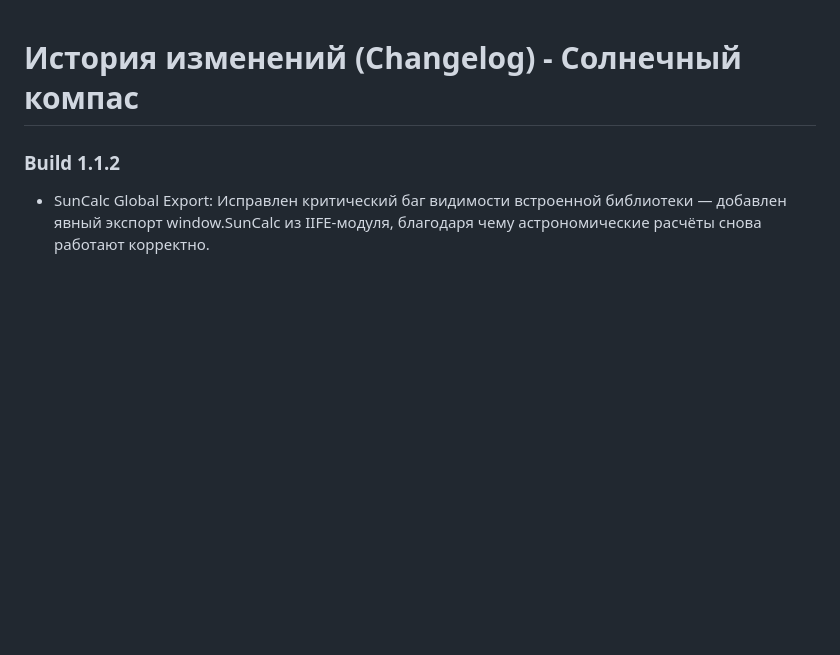
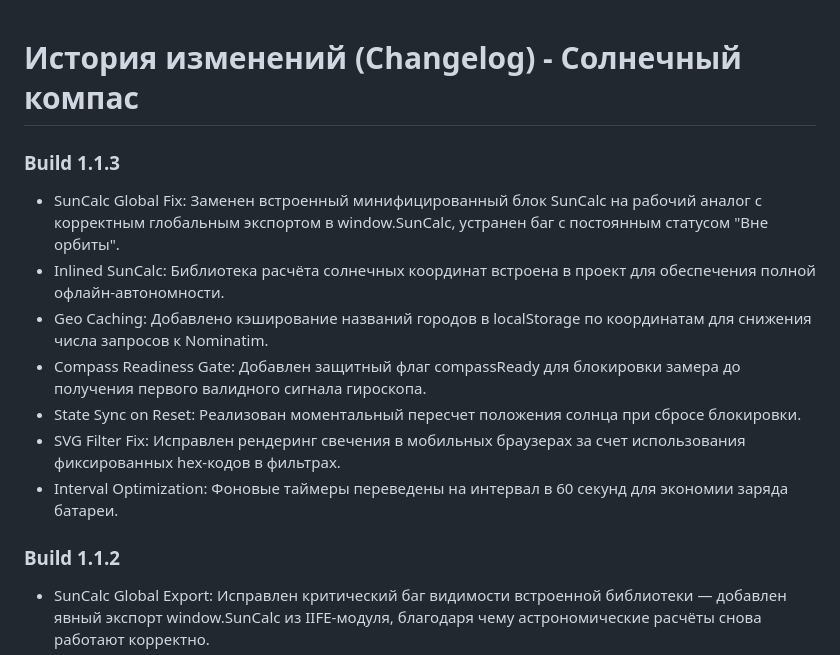
Before and after one commit to alexeynovopashin-lab/solar_compass, a Markdown page: docs/CHANGELOG.md, the part around the change. GitHub-like rendering; blank space fills up the shorter version.

```diff
--- a/docs/CHANGELOG.md
+++ b/docs/CHANGELOG.md
@@ -1,4 +1,12 @@
 # История изменений (Changelog) - Солнечный компас
+### Build 1.1.3
+* SunCalc Global Fix: Заменен встроенный минифицированный блок SunCalc на рабочий аналог с корректным глобальным экспортом в window.SunCalc, устранен баг с постоянным статусом "Вне орбиты".
+* Inlined SunCalc: Библиотека расчёта солнечных координат встроена в проект для обеспечения полной офлайн-автономности.
+* Geo Caching: Добавлено кэширование названий городов в localStorage по координатам для снижения числа запросов к Nominatim.
+* Compass Readiness Gate: Добавлен защитный флаг compassReady для блокировки замера до получения первого валидного сигнала гироскопа.
+* State Sync on Reset: Реализован моментальный пересчет положения солнца при сбросе блокировки.
+* SVG Filter Fix: Исправлен рендеринг свечения в мобильных браузерах за счет использования фиксированных hex-кодов в фильтрах.
+* Interval Optimization: Фоновые таймеры переведены на интервал в 60 секунд для экономии заряда батареи.
 ### Build 1.1.2
 * SunCalc Global Export: Исправлен критический баг видимости встроенной библиотеки — добавлен явный экспорт window.SunCalc из IIFE-модуля, благодаря чему астрономические расчёты снова работают корректно.
 * Inlined SunCalc: Перенос библиотеки расчёта солнечных координат непосредственно внутрь основного файла для обеспечения 100% офлайн-автономности и мгновенной загрузки.
```
